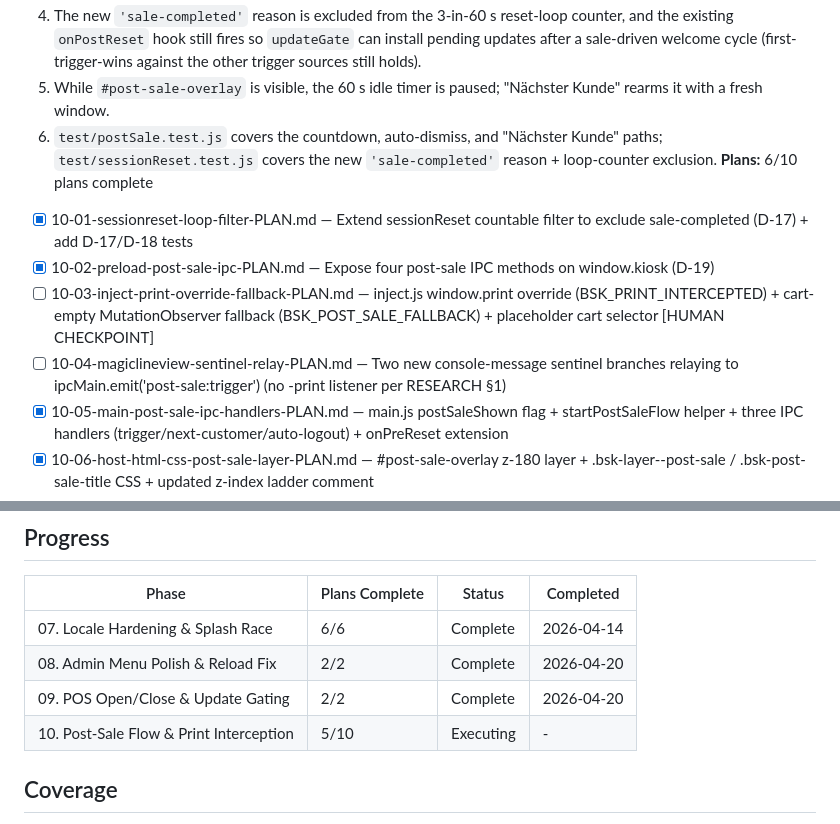
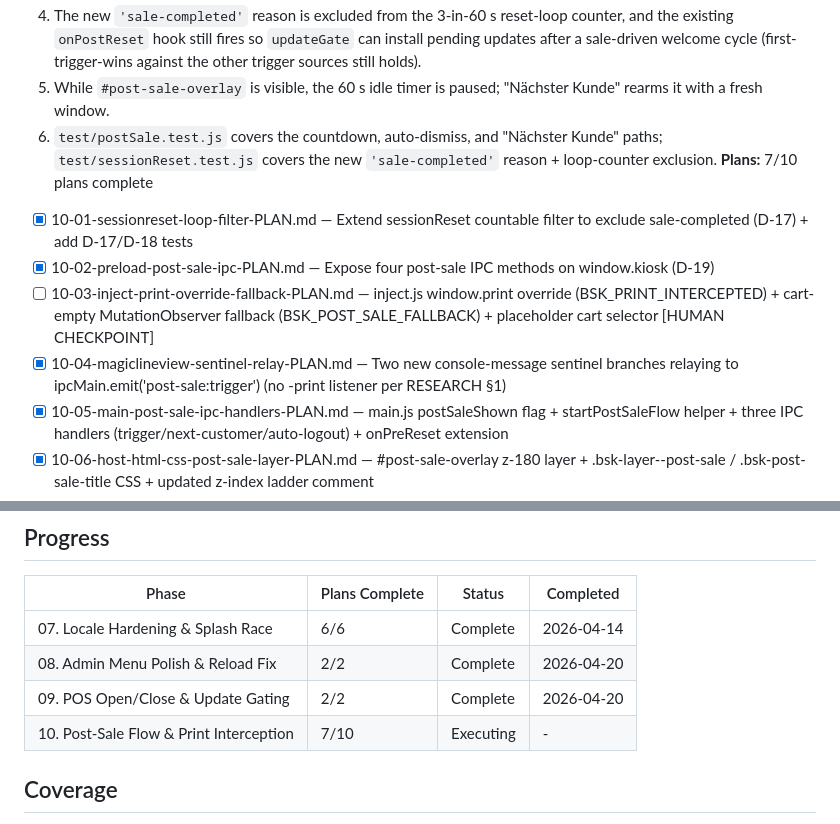
Before and after one commit to hyprem/bsfpos, a Markdown page: .planning/ROADMAP.md, 2 parts joined by grey strips. Drawn GitHub-style.

```diff
--- a/.planning/ROADMAP.md
+++ b/.planning/ROADMAP.md
@@ -93,11 +93,11 @@ Dependencies flow: 07 → 08 → 09 → 10 (10 depends on 09's updateGate trigge
   4. The new `'sale-completed'` reason is excluded from the 3-in-60 s reset-loop counter, and the existing `onPostReset` hook still fires so `updateGate` can install pending updates after a sale-driven welcome cycle (first-trigger-wins against the other trigger sources still holds).
   5. While `#post-sale-overlay` is visible, the 60 s idle timer is paused; "Nächster Kunde" rearms it with a fresh window.
   6. `test/postSale.test.js` covers the countdown, auto-dismiss, and "Nächster Kunde" paths; `test/sessionReset.test.js` covers the new `'sale-completed'` reason + loop-counter exclusion.
-**Plans:** 6/10 plans complete
+**Plans:** 7/10 plans complete
 - [x] 10-01-sessionreset-loop-filter-PLAN.md — Extend sessionReset countable filter to exclude sale-completed (D-17) + add D-17/D-18 tests
 - [x] 10-02-preload-post-sale-ipc-PLAN.md — Expose four post-sale IPC methods on window.kiosk (D-19)
 - [ ] 10-03-inject-print-override-fallback-PLAN.md — inject.js window.print override (BSK_PRINT_INTERCEPTED) + cart-empty MutationObserver fallback (BSK_POST_SALE_FALLBACK) + placeholder cart selector [HUMAN CHECKPOINT]
-- [ ] 10-04-magiclineview-sentinel-relay-PLAN.md — Two new console-message sentinel branches relaying to ipcMain.emit('post-sale:trigger') (no -print listener per RESEARCH §1)
+- [x] 10-04-magiclineview-sentinel-relay-PLAN.md — Two new console-message sentinel branches relaying to ipcMain.emit('post-sale:trigger') (no -print listener per RESEARCH §1)
 - [x] 10-05-main-post-sale-ipc-handlers-PLAN.md — main.js postSaleShown flag + startPostSaleFlow helper + three IPC handlers (trigger/next-customer/auto-logout) + onPreReset extension
 - [x] 10-06-host-html-css-post-sale-layer-PLAN.md — #post-sale-overlay z-180 layer + .bsk-layer--post-sale / .bsk-post-sale-title CSS + updated z-index ladder comment
 - [x] 10-07-host-js-overlay-lifecycle-PLAN.md — showPostSaleOverlay/hidePostSaleOverlay + postSaleResolved first-wins guard + button handler + IPC subscribers
@@ -113,7 +113,7 @@ Dependencies flow: 07 → 08 → 09 → 10 (10 depends on 09's updateGate trigge
 | 07. Locale Hardening & Splash Race | 6/6 | Complete    | 2026-04-14 |
 | 08. Admin Menu Polish & Reload Fix | 2/2 | Complete   | 2026-04-20 |
 | 09. POS Open/Close & Update Gating | 2/2 | Complete   | 2026-04-20 |
-| 10. Post-Sale Flow & Print Interception | 5/10 | Executing | - |
+| 10. Post-Sale Flow & Print Interception | 7/10 | Executing | - |
 
 ## Coverage
 
```
Also changed, not shown: .planning/STATE.md (+16 -11 lines), 1 other file.
